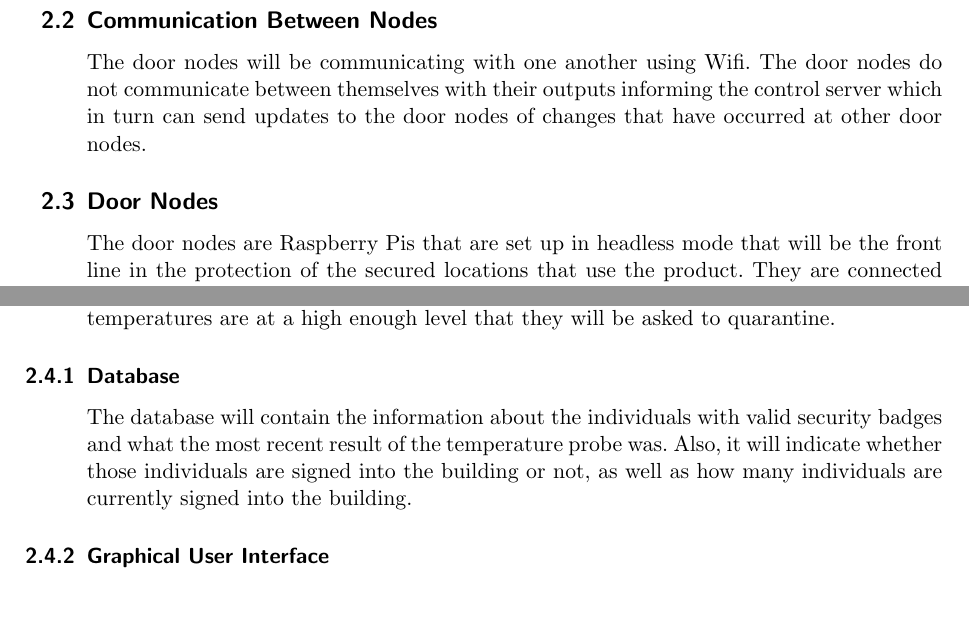
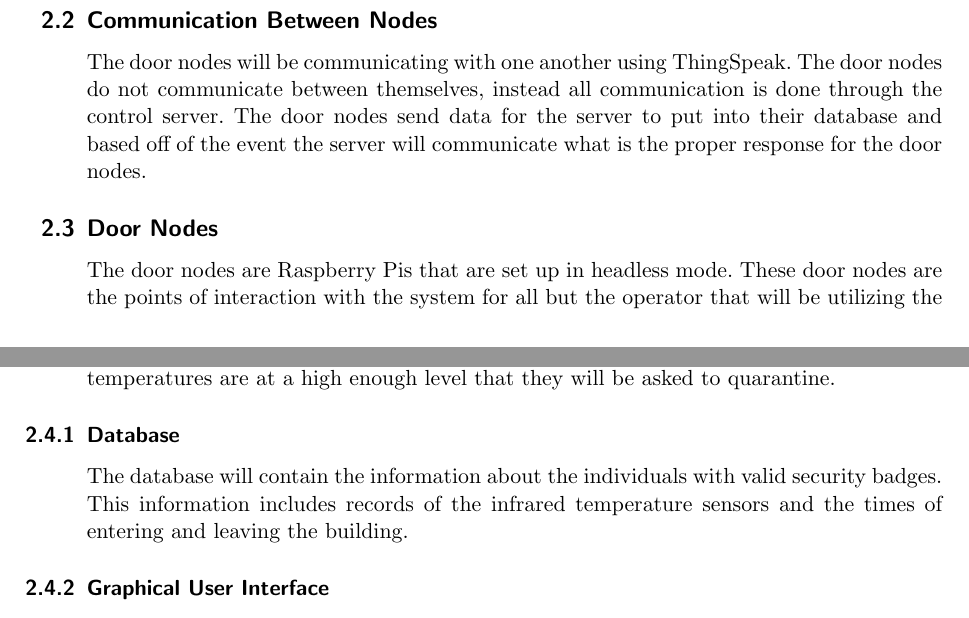
Before and after one commit to MorganJamesSmith/sysc3010_group_project, a LaTeX document (proposal/L3-T-2_Proposal.tex, which reads proposal/sections/proposed-solution.tex): two parts of pages 5 and 7 of 12, joined at a grey line, cut so that both start at the same text. Compiled offline with pdfLaTeX.

Commit message:
Update-solution-1
I made some edits to the Database, communication between nodes and door nodes. I'm not sure what I should write for the sensors subsection to describe them without largely relying on their interaction with other parts.

```diff
--- a/proposal/sections/proposed-solution.tex
+++ b/proposal/sections/proposed-solution.tex
@@ -3,12 +3,9 @@
 \includegraphics[width=\textwidth]{figures/deployment.png}
 
 \subsection{Communication Between Nodes}
-The door nodes will be communicating with one another using Wifi. The door nodes
-do not communicate between themselves with their outputs informing the control
-server which in turn can send updates to the door nodes of changes that have
-occurred at other door nodes.
+The door nodes will be communicating with one another using ThingSpeak. The door nodes
+do not communicate between themselves, instead all communication is done through the control server. The door nodes send data for the server to put into their database and based off of the event the server will communicate what is the proper response for the door nodes.
 
 \subsection{Door Nodes}
-The door nodes are Raspberry Pis that are set up in headless mode that will be
-the front line in the protection of the secured locations that use the product.
-They are connected to an NFC security badge reader, an infrared
+The door nodes are Raspberry Pis that are set up in headless mode. These door nodes are the
+points of interaction with the system for all but the operator that will be utilizing the control server.
@@ -63,9 +60,7 @@ will be asked to quarantine.
 
 \subsubsection{Database}
 The database will contain the information about the individuals with valid
-security badges and what the most recent result of the temperature probe was.
-Also, it will indicate whether those individuals are signed into the building or
-not, as well as how many individuals are currently signed into the building.
+security badges. This information includes records of the infrared temperature sensors and the times of entering and leaving the building.
 
 \subsubsection{Graphical User Interface}
 The Graphical User Interface (GUI) of the control server will appear as a table
```
Also changed, not shown: proposal/sections/proposed-solution.tex (16 more changed lines).
